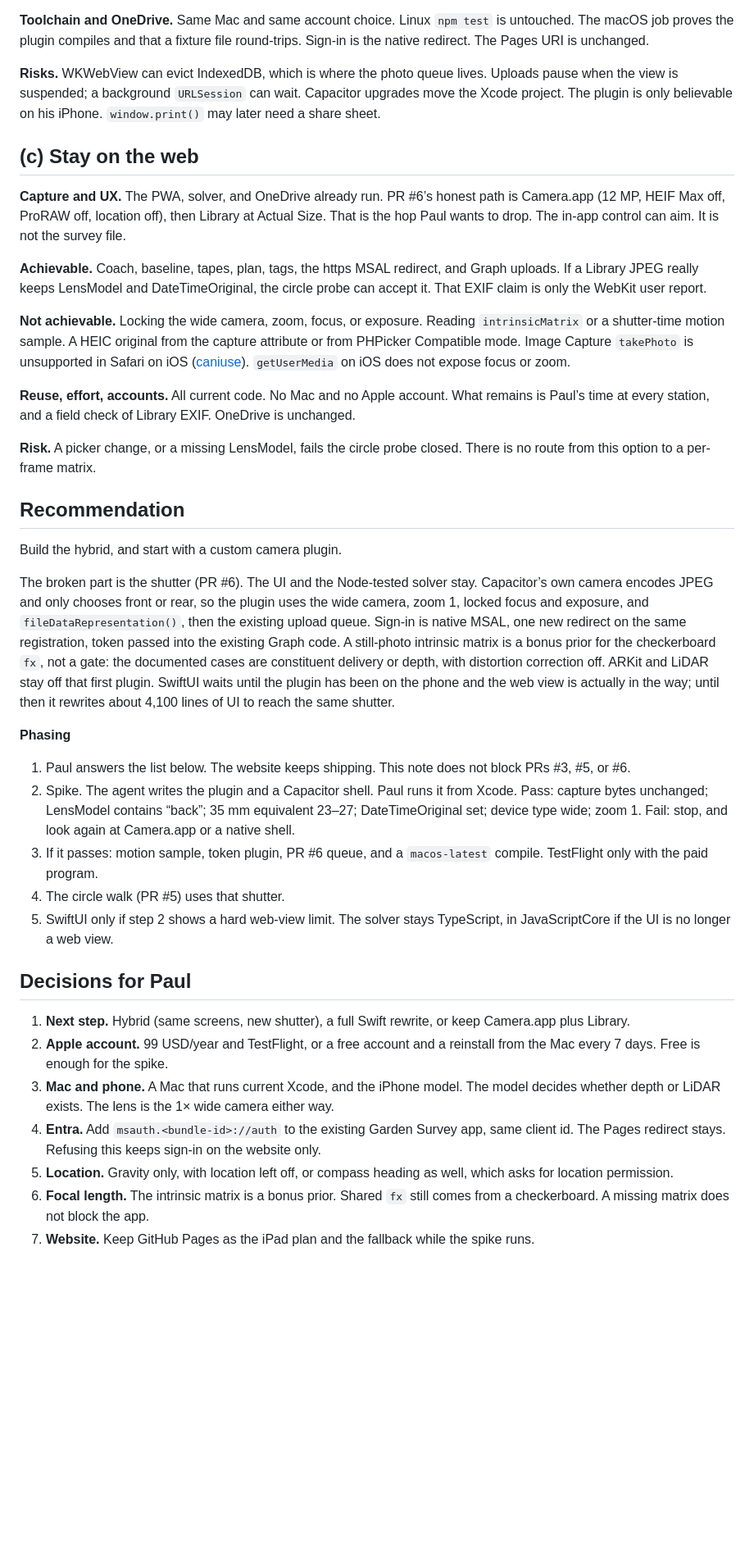
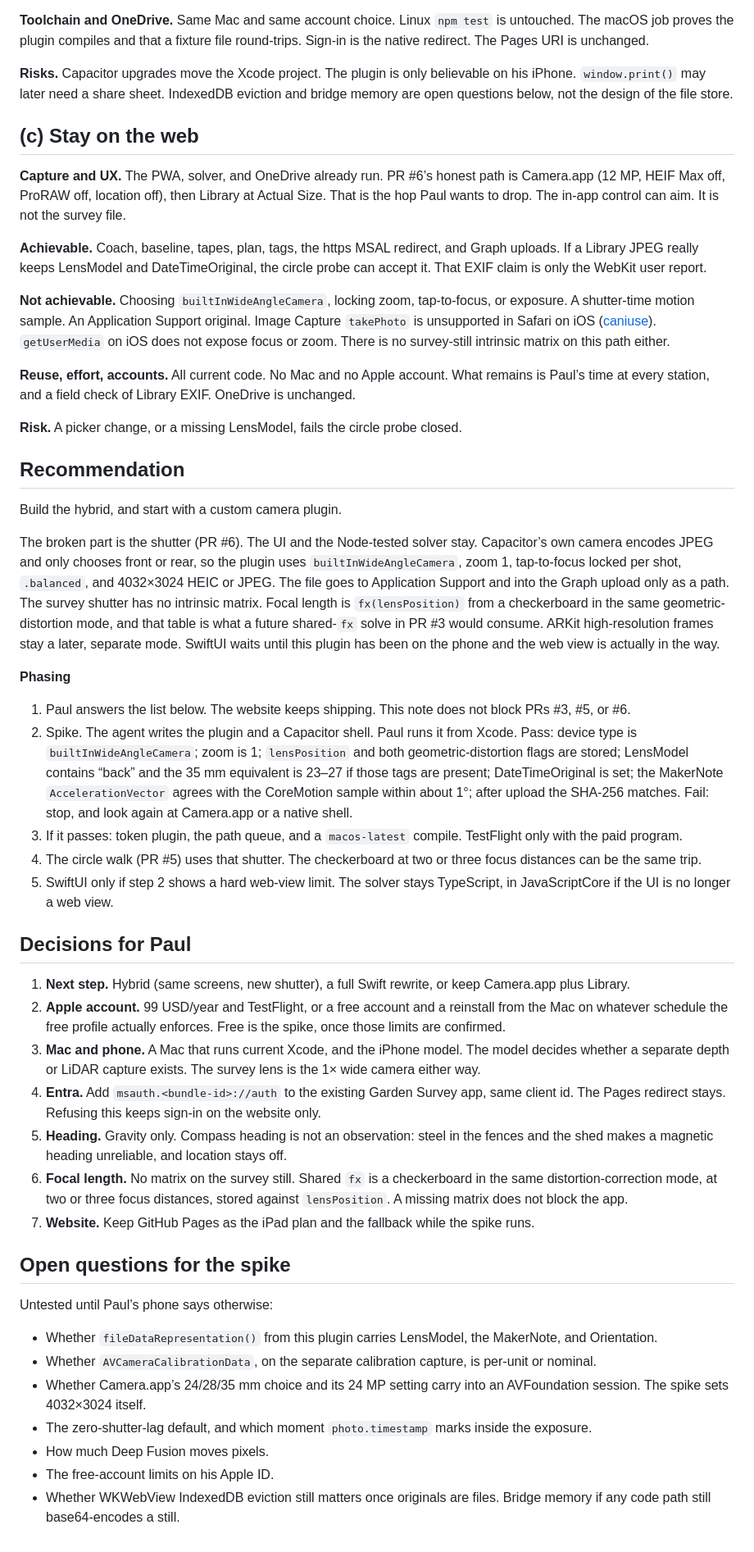
Before and after one commit to pjwinstone/gardenplanting, a Markdown page: docs/IOS_APP_OPTIONS.md, the part around one of its changes. Shown at 82% size. GitHub-like rendering; blank space fills up the shorter version.

```diff
--- a/docs/IOS_APP_OPTIONS.md
+++ b/docs/IOS_APP_OPTIONS.md
@@ -56,7 +64,7 @@ The plugin writes `fileDataRepresentation()` to the cache and returns a `webPath
 
 **Toolchain and OneDrive.** Same Mac and same account choice. Linux `npm test` is untouched. The macOS job proves the plugin compiles and that a fixture file round-trips. Sign-in is the native redirect. The Pages URI is unchanged.
 
-**Risks.** WKWebView can evict IndexedDB, which is where the photo queue lives. Uploads pause when the view is suspended; a background `URLSession` can wait. Capacitor upgrades move the Xcode project. The plugin is only believable on his iPhone. `window.print()` may later need a share sheet.
+**Risks.** Capacitor upgrades move the Xcode project. The plugin is only believable on his iPhone. `window.print()` may later need a share sheet. IndexedDB eviction and bridge memory are open questions below, not the design of the file store.
 
 ## (c) Stay on the web
 
@@ -64,32 +72,44 @@ The plugin writes `fileDataRepresentation()` to the cache and returns a `webPath
 
 **Achievable.** Coach, baseline, tapes, plan, tags, the https MSAL redirect, and Graph uploads. If a Library JPEG really keeps LensModel and DateTimeOriginal, the circle probe can accept it. That EXIF claim is only the WebKit user report.
 
-**Not achievable.** Locking the wide camera, zoom, focus, or exposure. Reading `intrinsicMatrix` or a shutter-time motion sample. A HEIC original from the capture attribute or from PHPicker Compatible mode. Image Capture `takePhoto` is unsupported in Safari on iOS ([caniuse](https://caniuse.com/imagecapture)). `getUserMedia` on iOS does not expose focus or zoom.
+**Not achievable.** Choosing `builtInWideAngleCamera`, locking zoom, tap-to-focus, or exposure. A shutter-time motion sample. An Application Support original. Image Capture `takePhoto` is unsupported in Safari on iOS ([caniuse](https://caniuse.com/imagecapture)). `getUserMedia` on iOS does not expose focus or zoom. There is no survey-still intrinsic matrix on this path either.
 
 **Reuse, effort, accounts.** All current code. No Mac and no Apple account. What remains is Paul’s time at every station, and a field check of Library EXIF. OneDrive is unchanged.
 
-**Risk.** A picker change, or a missing LensModel, fails the circle probe closed. There is no route from this option to a per-frame matrix.
+**Risk.** A picker change, or a missing LensModel, fails the circle probe closed.
 
 ## Recommendation
 
 Build the hybrid, and start with a custom camera plugin.
 
-The broken part is the shutter (PR #6). The UI and the Node-tested solver stay. Capacitor’s own camera encodes JPEG and only chooses front or rear, so the plugin uses the wide camera, zoom 1, locked focus and exposure, and `fileDataRepresentation()`, then the existing upload queue. Sign-in is native MSAL, one new redirect on the same registration, token passed into the existing Graph code. A still-photo intrinsic matrix is a bonus prior for the checkerboard `fx`, not a gate: the documented cases are constituent delivery or depth, with distortion correction off. ARKit and LiDAR stay off that first plugin. SwiftUI waits until the plugin has been on the phone and the web view is actually in the way; until then it rewrites about 4,100 lines of UI to reach the same shutter.
+The broken part is the shutter (PR #6). The UI and the Node-tested solver stay. Capacitor’s own camera encodes JPEG and only chooses front or rear, so the plugin uses `builtInWideAngleCamera`, zoom 1, tap-to-focus locked per shot, `.balanced`, and 4032×3024 HEIC or JPEG. The file goes to Application Support and into the Graph upload only as a path. The survey shutter has no intrinsic matrix. Focal length is `fx(lensPosition)` from a checkerboard in the same geometric-distortion mode, and that table is what a future shared-`fx` solve in PR #3 would consume. ARKit high-resolution frames stay a later, separate mode. SwiftUI waits until this plugin has been on the phone and the web view is actually in the way.
 
 **Phasing**
 
 1. Paul answers the list below. The website keeps shipping. This note does not block PRs #3, #5, or #6.
-2. Spike. The agent writes the plugin and a Capacitor shell. Paul runs it from Xcode. Pass: capture bytes unchanged; LensModel contains “back”; 35 mm equivalent 23–27; DateTimeOriginal set; device type wide; zoom 1. Fail: stop, and look again at Camera.app or a native shell.
-3. If it passes: motion sample, token plugin, PR #6 queue, and a `macos-latest` compile. TestFlight only with the paid program.
-4. The circle walk (PR #5) uses that shutter.
+2. Spike. The agent writes the plugin and a Capacitor shell. Paul runs it from Xcode. Pass: device type is `builtInWideAngleCamera`; zoom is 1; `lensPosition` and both geometric-distortion flags are stored; LensModel contains “back” and the 35 mm equivalent is 23–27 if those tags are present; DateTimeOriginal is set; the MakerNote `AccelerationVector` agrees with the CoreMotion sample within about 1°; after upload the SHA-256 matches. Fail: stop, and look again at Camera.app or a native shell.
+3. If it passes: token plugin, the path queue, and a `macos-latest` compile. TestFlight only with the paid program.
+4. The circle walk (PR #5) uses that shutter. The checkerboard at two or three focus distances can be the same trip.
 5. SwiftUI only if step 2 shows a hard web-view limit. The solver stays TypeScript, in JavaScriptCore if the UI is no longer a web view.
 
 ## Decisions for Paul
 
 1. **Next step.** Hybrid (same screens, new shutter), a full Swift rewrite, or keep Camera.app plus Library.
-2. **Apple account.** 99 USD/year and TestFlight, or a free account and a reinstall from the Mac every 7 days. Free is enough for the spike.
-3. **Mac and phone.** A Mac that runs current Xcode, and the iPhone model. The model decides whether depth or LiDAR exists. The lens is the 1× wide camera either way.
+2. **Apple account.** 99 USD/year and TestFlight, or a free account and a reinstall from the Mac on whatever schedule the free profile actually enforces. Free is the spike, once those limits are confirmed.
+3. **Mac and phone.** A Mac that runs current Xcode, and the iPhone model. The model decides whether a separate depth or LiDAR capture exists. The survey lens is the 1× wide camera either way.
 4. **Entra.** Add `msauth.<bundle-id>://auth` to the existing Garden Survey app, same client id. The Pages redirect stays. Refusing this keeps sign-in on the website only.
-5. **Location.** Gravity only, with location left off, or compass heading as well, which asks for location permission.
-6. **Focal length.** The intrinsic matrix is a bonus prior. Shared `fx` still comes from a checkerboard. A missing matrix does not block the app.
+5. **Heading.** Gravity only. Compass heading is not an observation: steel in the fences and the shed makes a magnetic heading unreliable, and location stays off.
+6. **Focal length.** No matrix on the survey still. Shared `fx` is a checkerboard in the same distortion-correction mode, at two or three focus distances, stored against `lensPosition`. A missing matrix does not block the app.
 7. **Website.** Keep GitHub Pages as the iPad plan and the fallback while the spike runs.
+
+## Open questions for the spike
+
+Untested until Paul’s phone says otherwise:
+
+- Whether `fileDataRepresentation()` from this plugin carries LensModel, the MakerNote, and Orientation.
+- Whether `AVCameraCalibrationData`, on the separate calibration capture, is per-unit or nominal.
+- Whether Camera.app’s 24/28/35 mm choice and its 24 MP setting carry into an AVFoundation session. The spike sets 4032×3024 itself.
+- The zero-shutter-lag default, and which moment `photo.timestamp` marks inside the exposure.
+- How much Deep Fusion moves pixels.
+- The free-account limits on his Apple ID.
+- Whether WKWebView IndexedDB eviction still matters once originals are files. Bridge memory if any code path still base64-encodes a still.
```
Also changed, not shown: other parts of docs/IOS_APP_OPTIONS.md (+28 -20 lines).
